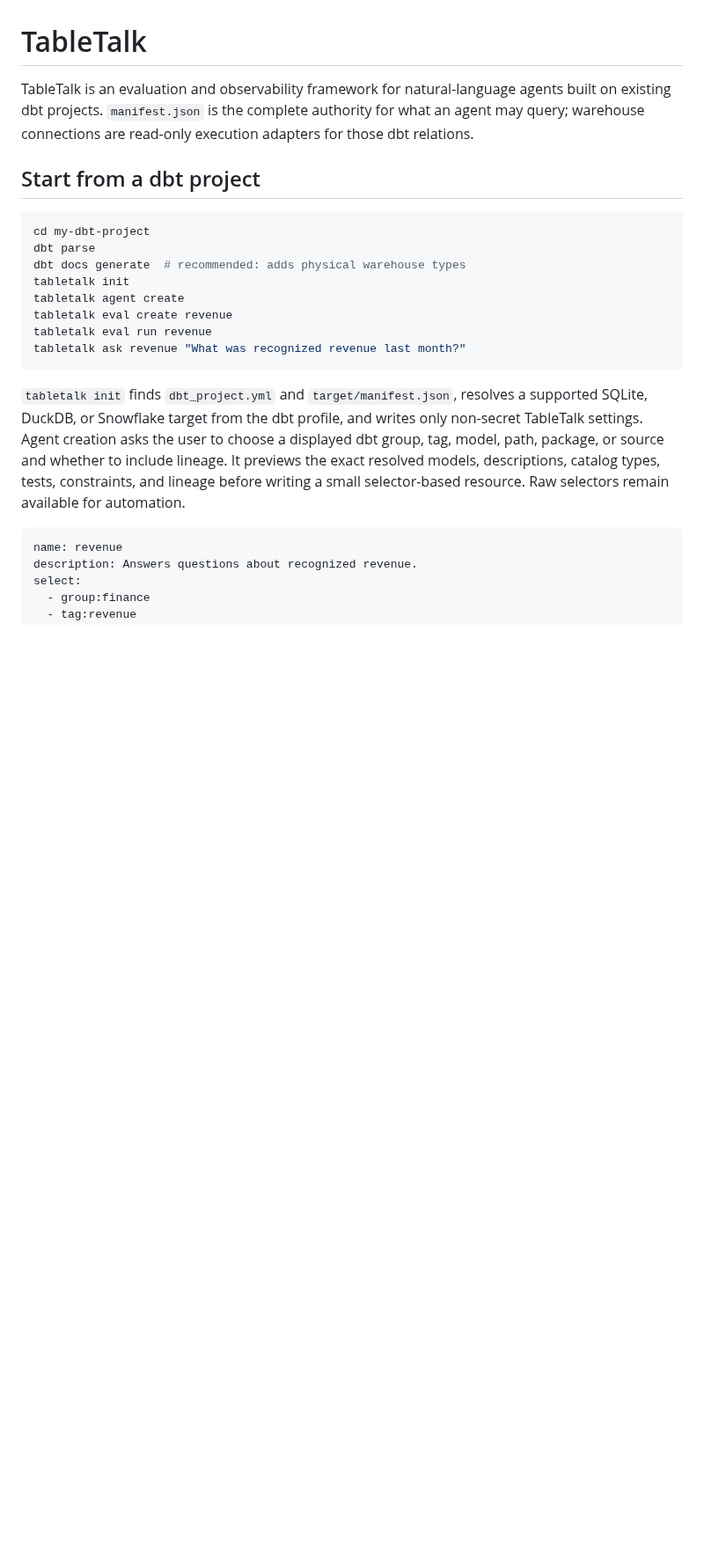
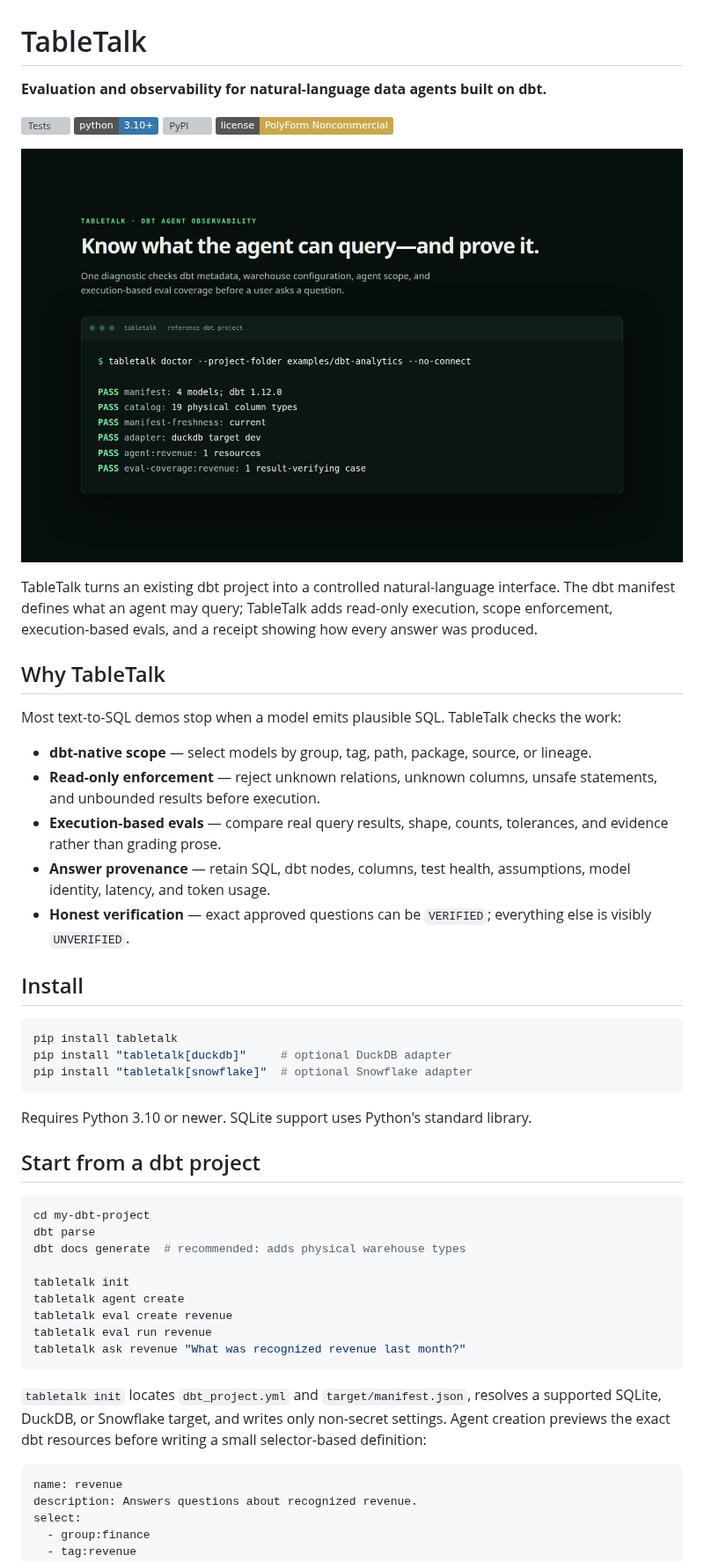
Before and after one commit to wtbates99/tabletalk, a Markdown page: README.md, the part around one of its changes. Shown at 88% size. GitHub-like rendering; pictures changed too: docs/assets/eval-workflow.png (added); badges without logos; blank space fills up the shorter version; grey boxes are pictures that could not be loaded.

````diff
--- a/README.md
+++ b/README.md
@@ -1,8 +1,39 @@
 # TableTalk
 
-TableTalk is an evaluation and observability framework for natural-language agents built on existing
-dbt projects. `manifest.json` is the complete authority for what an agent may query; warehouse
-connections are read-only execution adapters for those dbt relations.
+**Evaluation and observability for natural-language data agents built on dbt.**
+
+[![Tests](https://github.com/wtbates99/tabletalk/actions/workflows/db_provider_tests.yml/badge.svg)](https://github.com/wtbates99/tabletalk/actions/workflows/db_provider_tests.yml)
+[![Python](https://img.shields.io/badge/python-3.10%2B-3776AB?logo=python&logoColor=white)](https://www.python.org/)
+[![PyPI](https://img.shields.io/pypi/v/tabletalk)](https://pypi.org/project/tabletalk/)
+[![License](https://img.shields.io/badge/license-PolyForm%20Noncommercial-c9a84c)](LICENSE)
+
+![TableTalk doctor validating dbt metadata, adapter configuration, agent scope, and eval coverage](docs/assets/eval-workflow.png)
+
+TableTalk turns an existing dbt project into a controlled natural-language
+interface. The dbt manifest defines what an agent may query; TableTalk adds
+read-only execution, scope enforcement, execution-based evals, and a receipt
+showing how every answer was produced.
+
+## Why TableTalk
+
+Most text-to-SQL demos stop when a model emits plausible SQL. TableTalk checks
+the work:
+
+- **dbt-native scope** — select models by group, tag, path, package, source, or lineage.
+- **Read-only enforcement** — reject unknown relations, unknown columns, unsafe statements, and unbounded results before execution.
+- **Execution-based evals** — compare real query results, shape, counts, tolerances, and evidence rather than grading prose.
+- **Answer provenance** — retain SQL, dbt nodes, columns, test health, assumptions, model identity, latency, and token usage.
+- **Honest verification** — exact approved questions can be `VERIFIED`; everything else is visibly `UNVERIFIED`.
+
+## Install
+
+```bash
+pip install tabletalk
+pip install "tabletalk[duckdb]"     # optional DuckDB adapter
+pip install "tabletalk[snowflake]"  # optional Snowflake adapter
+```
+
+Requires Python 3.10 or newer. SQLite support uses Python's standard library.
 
 ## Start from a dbt project
 
@@ -10,6 +41,7 @@ connections are read-only execution adapters for those dbt relations.
 cd my-dbt-project
 dbt parse
 dbt docs generate  # recommended: adds physical warehouse types
+
 tabletalk init
 tabletalk agent create
 tabletalk eval create revenue
@@ -17,12 +49,10 @@ tabletalk eval run revenue
 tabletalk ask revenue "What was recognized revenue last month?"
 ```
 
-`tabletalk init` finds `dbt_project.yml` and `target/manifest.json`, resolves a supported SQLite,
-DuckDB, or Snowflake target from the dbt profile, and writes only non-secret TableTalk settings.
-Agent creation asks the user to choose a displayed dbt group, tag, model, path, package, or source and
-whether to include lineage. It previews the exact resolved models, descriptions, catalog types, tests,
-constraints, and lineage before writing a small selector-based resource. Raw selectors remain available
-for automation.
+`tabletalk init` locates `dbt_project.yml` and `target/manifest.json`, resolves
+a supported SQLite, DuckDB, or Snowflake target, and writes only non-secret
+settings. Agent creation previews the exact dbt resources before writing a
+small selector-based definition:
 
 ```yaml
 name: revenue
````
Also changed, not shown: other parts of README.md (+51 -25 lines), COMMERCIAL-LICENSE.md (added, +12 -0 lines), LICENSE_HISTORY.md (added, +9 -0 lines), 2 other files.
